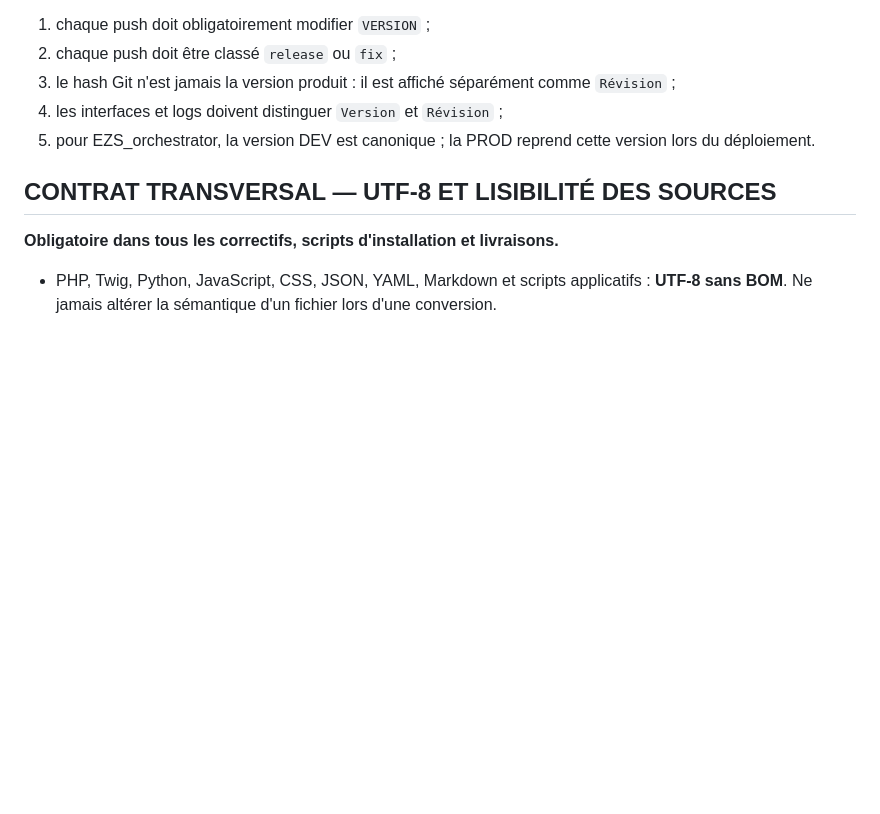
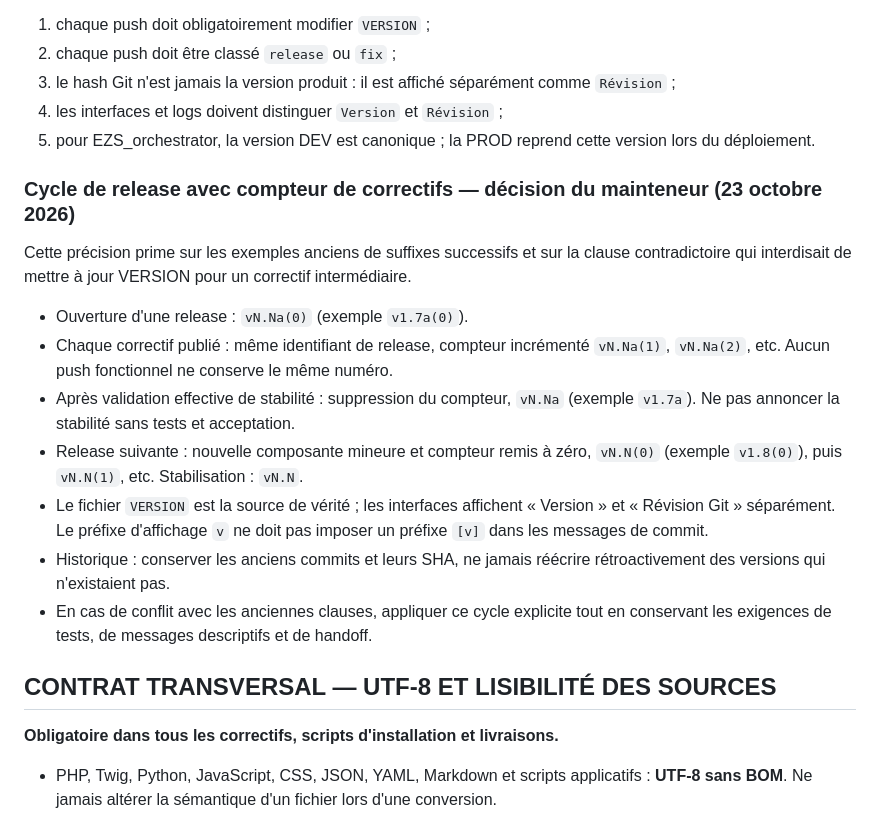
Before and after one commit to philstephibanez-wq/EZStudioLab_assistant, a Markdown page: AGENTS.md, the part around the change. Rendered like a GitHub page; blank space fills up the shorter version.

Commit message:
docs(version): formaliser le cycle release, compteur de fixes et stabilisation
Contexte : lever la contradiction du versionnement historique.
Modifications : préciser ouverture (0), incrément de correctif, stabilisation sans compteur et release suivante.
Validation : relecture du contrat ; aucun test applicatif exécuté.
Impact : documentation uniquement, pas de modification des modèles ni des moteurs.
Limites : application rétroactive interdite.

```diff
--- a/AGENTS.md
+++ b/AGENTS.md
@@ -46,6 +46,19 @@ Règles :
 4. les interfaces et logs doivent distinguer `Version` et `Révision` ;
 5. pour EZS_orchestrator, la version DEV est canonique ; la PROD reprend cette version lors du déploiement.
 
+
+### Cycle de release avec compteur de correctifs — décision du mainteneur (23 octobre 2026)
+
+Cette précision prime sur les exemples anciens de suffixes successifs et sur la clause contradictoire qui interdisait de mettre à jour VERSION pour un correctif intermédiaire.
+
+- Ouverture d'une release : `vN.Na(0)` (exemple `v1.7a(0)`).
+- Chaque correctif publié : même identifiant de release, compteur incrémenté `vN.Na(1)`, `vN.Na(2)`, etc. Aucun push fonctionnel ne conserve le même numéro.
+- Après validation effective de stabilité : suppression du compteur, `vN.Na` (exemple `v1.7a`). Ne pas annoncer la stabilité sans tests et acceptation.
+- Release suivante : nouvelle composante mineure et compteur remis à zéro, `vN.N(0)` (exemple `v1.8(0)`), puis `vN.N(1)`, etc. Stabilisation : `vN.N`.
+- Le fichier `VERSION` est la source de vérité ; les interfaces affichent « Version » et « Révision Git » séparément. Le préfixe d'affichage `v` ne doit pas imposer un préfixe `[v]` dans les messages de commit.
+- Historique : conserver les anciens commits et leurs SHA, ne jamais réécrire rétroactivement des versions qui n'existaient pas.
+- En cas de conflit avec les anciennes clauses, appliquer ce cycle explicite tout en conservant les exigences de tests, de messages descriptifs et de handoff.
+
 ## CONTRAT TRANSVERSAL — UTF-8 ET LISIBILITÉ DES SOURCES
 
 **Obligatoire dans tous les correctifs, scripts d'installation et livraisons.**
```
